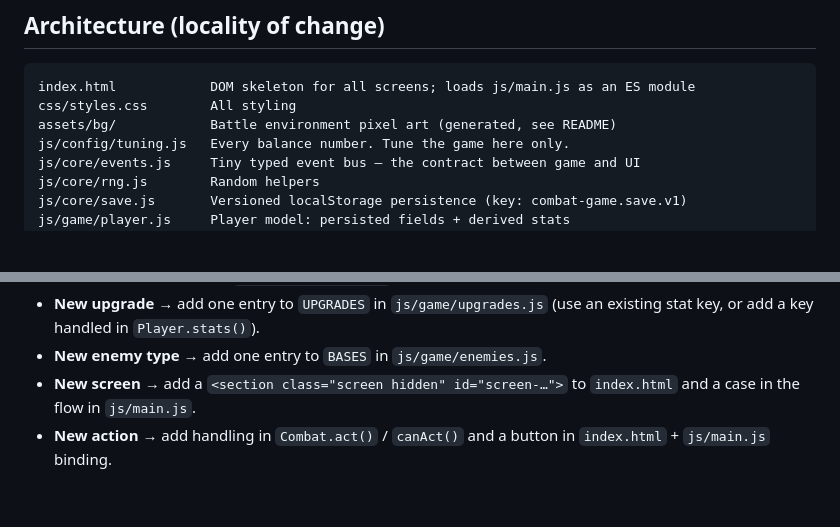
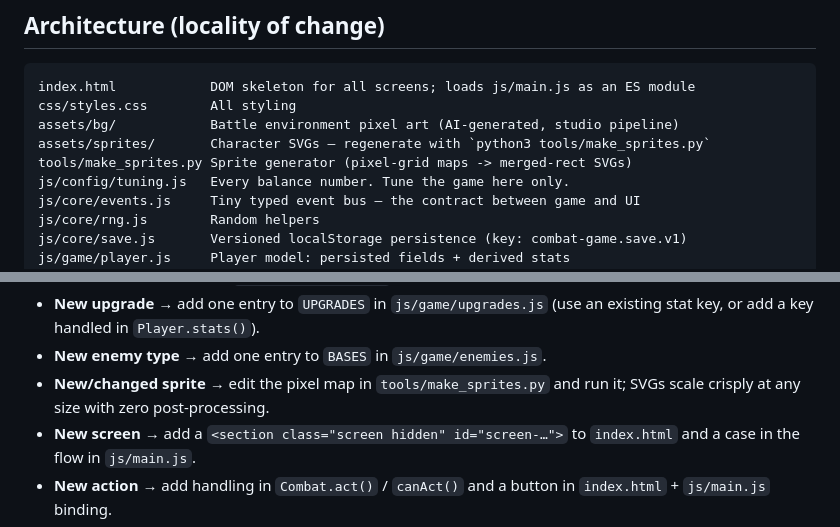
Before and after one commit to jetfuel268/ember-clash, a Markdown page: README.md, 2 parts joined by grey strips. Drawn GitHub-style; blank space fills up the shorter version.

Commit message:
README: document SVG sprite regeneration

````diff
--- a/README.md
+++ b/README.md
@@ -70,7 +70,9 @@ Option B — **`gh-pages` branch:**
 ```
 index.html            DOM skeleton for all screens; loads js/main.js as an ES module
 css/styles.css        All styling
-assets/bg/            Battle environment pixel art (generated, see README)
+assets/bg/            Battle environment pixel art (AI-generated, studio pipeline)
+assets/sprites/       Character SVGs — regenerate with `python3 tools/make_sprites.py`
+tools/make_sprites.py Sprite generator (pixel-grid maps -> merged-rect SVGs)
 js/config/tuning.js   Every balance number. Tune the game here only.
 js/core/events.js     Tiny typed event bus — the contract between game and UI
 js/core/rng.js        Random helpers
@@ -96,6 +98,8 @@ tests/smoke.mjs       Node smoke test for all DOM-free modules
 - **New upgrade** → add one entry to `UPGRADES` in `js/game/upgrades.js`
   (use an existing stat key, or add a key handled in `Player.stats()`).
 - **New enemy type** → add one entry to `BASES` in `js/game/enemies.js`.
+- **New/changed sprite** → edit the pixel map in `tools/make_sprites.py` and
+  run it; SVGs scale crisply at any size with zero post-processing.
 - **New screen** → add a `<section class="screen hidden" id="screen-…">` to
   `index.html` and a case in the flow in `js/main.js`.
 - **New action** → add handling in `Combat.act()` / `canAct()` and a button in
````
